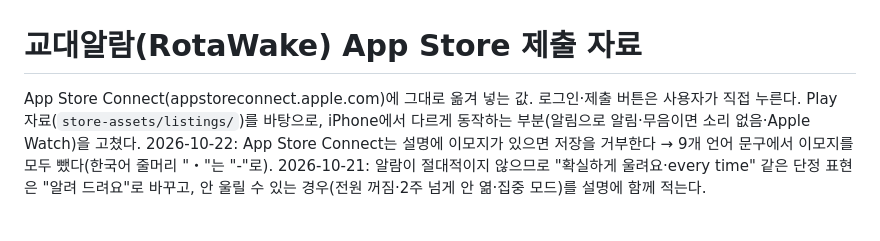
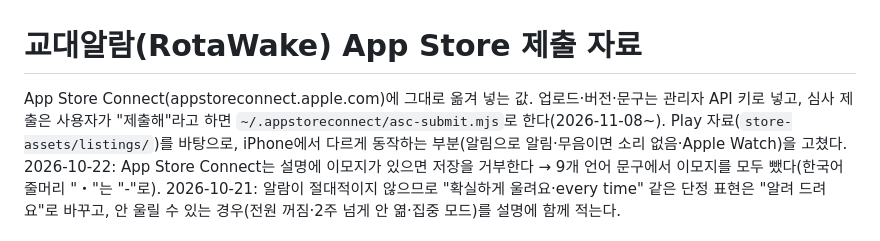
Before and after one commit to danielpark64/alarm-ios, a Markdown page: store-assets/appstore/README.md, the part around the change. Rendered like a GitHub page.

Commit message:
docs(appstore): 심사 제출을 관리자 키(asc-submit.mjs)로 하도록 안내 수정
Co-Authored-By: Claude Opus 5.5 <noreply@anthropic.com>

```diff
--- a/store-assets/appstore/README.md
+++ b/store-assets/appstore/README.md
@@ -1,6 +1,6 @@
 # 교대알람(RotaWake) App Store 제출 자료
 
-App Store Connect(appstoreconnect.apple.com)에 그대로 옮겨 넣는 값. 로그인·제출 버튼은 사용자가 직접 누른다.
+App Store Connect(appstoreconnect.apple.com)에 그대로 옮겨 넣는 값. 업로드·버전·문구는 관리자 API 키로 넣고, 심사 제출은 사용자가 "제출해"라고 하면 `~/.appstoreconnect/asc-submit.mjs`로 한다(2026-11-08~).
 Play 자료(`store-assets/listings/`)를 바탕으로, iPhone에서 다르게 동작하는 부분(알림으로 알림·무음이면 소리 없음·Apple Watch)을 고쳤다.
 2026-10-22: App Store Connect는 설명에 이모지가 있으면 저장을 거부한다 → 9개 언어 문구에서 이모지를 모두 뺐다(한국어 줄머리 "・"는 "-"로).
 2026-10-21: 알람이 절대적이지 않으므로 "확실하게 울려요·every time" 같은 단정 표현은 "알려 드려요"로 바꾸고, 안 울릴 수 있는 경우(전원 꺼짐·2주 넘게 안 엶·집중 모드)를 설명에 함께 적는다.
```
